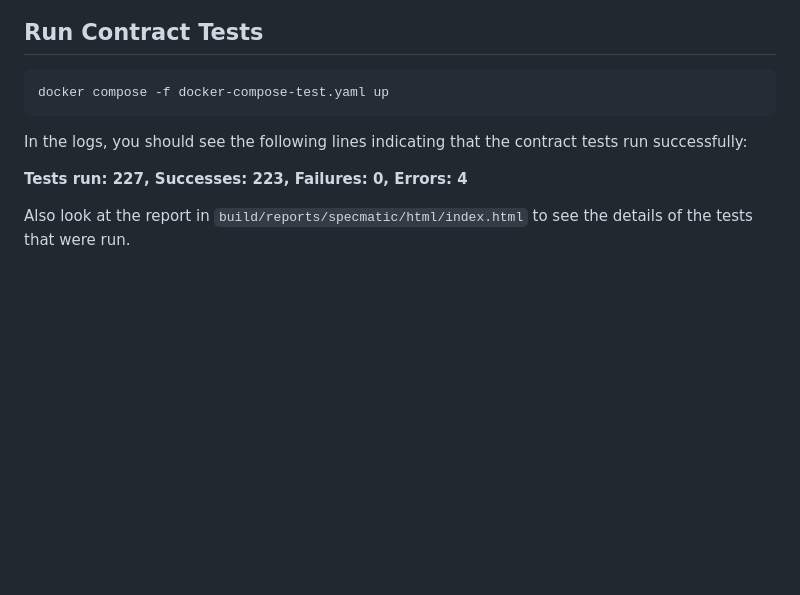
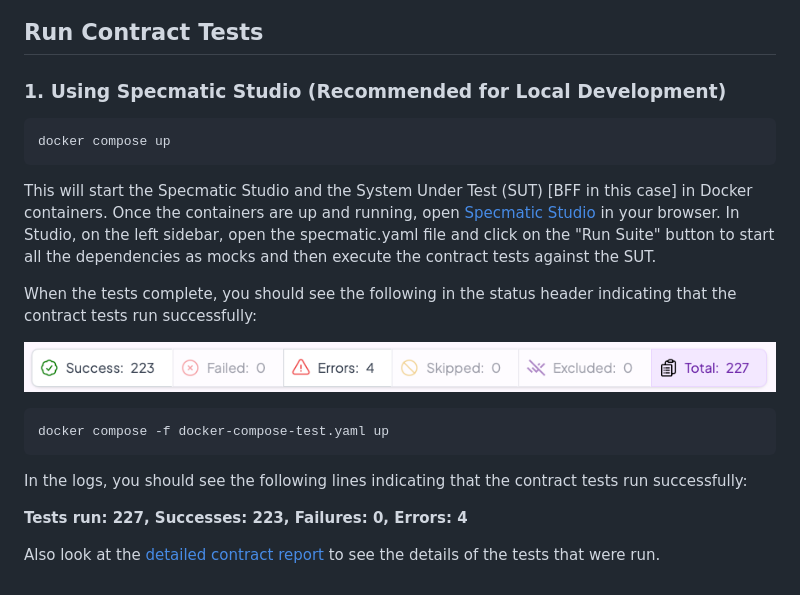
Before and after one commit to specmatic/labs, a Markdown page: order-bff/README.md, the part around one of its changes. Drawn GitHub-style; pictures changed too: order-bff/assets/studio-bff-test-results.png (added); blank space fills up the shorter version.

Commit message:
Update README with new specs paths and enhance contract testing setup instructions

````diff
--- a/order-bff/README.md
+++ b/order-bff/README.md
@@ -13,5 +18,18 @@ Following are the specifications used in this project:
 
 ## Run Contract Tests
+
+### 1. Using Specmatic Studio (Recommended for Local Development)
+
+```shell
+docker compose up
+```
+This will start the Specmatic Studio and the System Under Test (SUT) [BFF in this case] in Docker containers.
+Once the containers are up and running, open [Specmatic Studio](http://localhost:9000/_specmatic/studio) in your browser.
+In Studio, on the left sidebar, open the specmatic.yaml file and click on the "Run Suite" button to start all the dependencies as mocks and then execute the contract tests against the SUT.
+
+When the tests complete, you should see the following in the status header indicating that the contract tests run successfully:
+
+![Test results in Specmatic Studio](assets/studio-bff-test-results.png)
 
 ```shell
 docker compose -f docker-compose-test.yaml up
@@ -21,4 +39,4 @@ In the logs, you should see the following lines indicating that the contract tes
 
 **Tests run: 227, Successes: 223, Failures: 0, Errors: 4**
 
-Also look at the report in `build/reports/specmatic/html/index.html` to see the details of the tests that were run.
+Also look at the [detailed contract report](build/reports/specmatic/test/html/index.html) to see the details of the tests that were run.
````
Also changed, not shown: other parts of order-bff/README.md (+10 -5 lines), order-bff/assets/specmatic-order-bff-architecture.gif (deleted), 2 other files.
